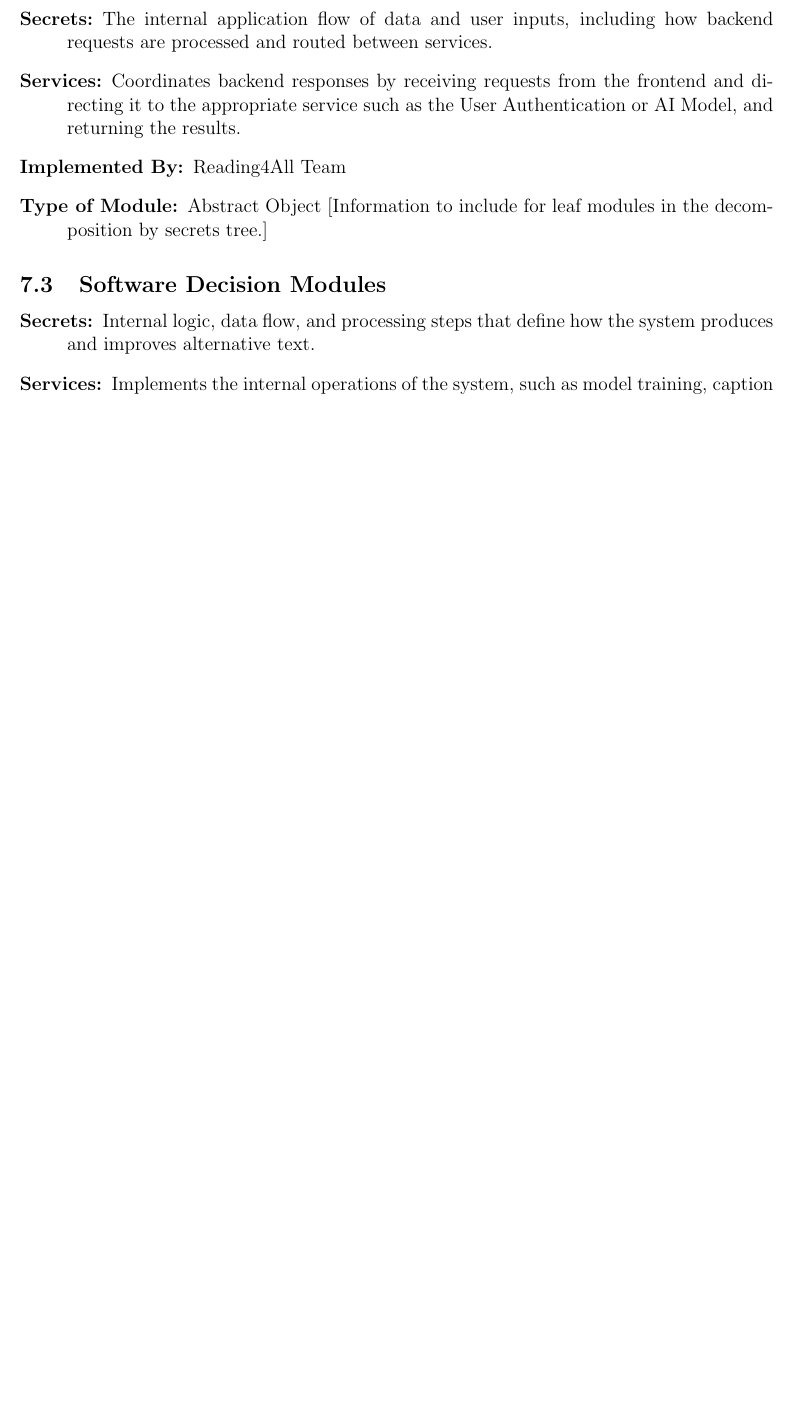
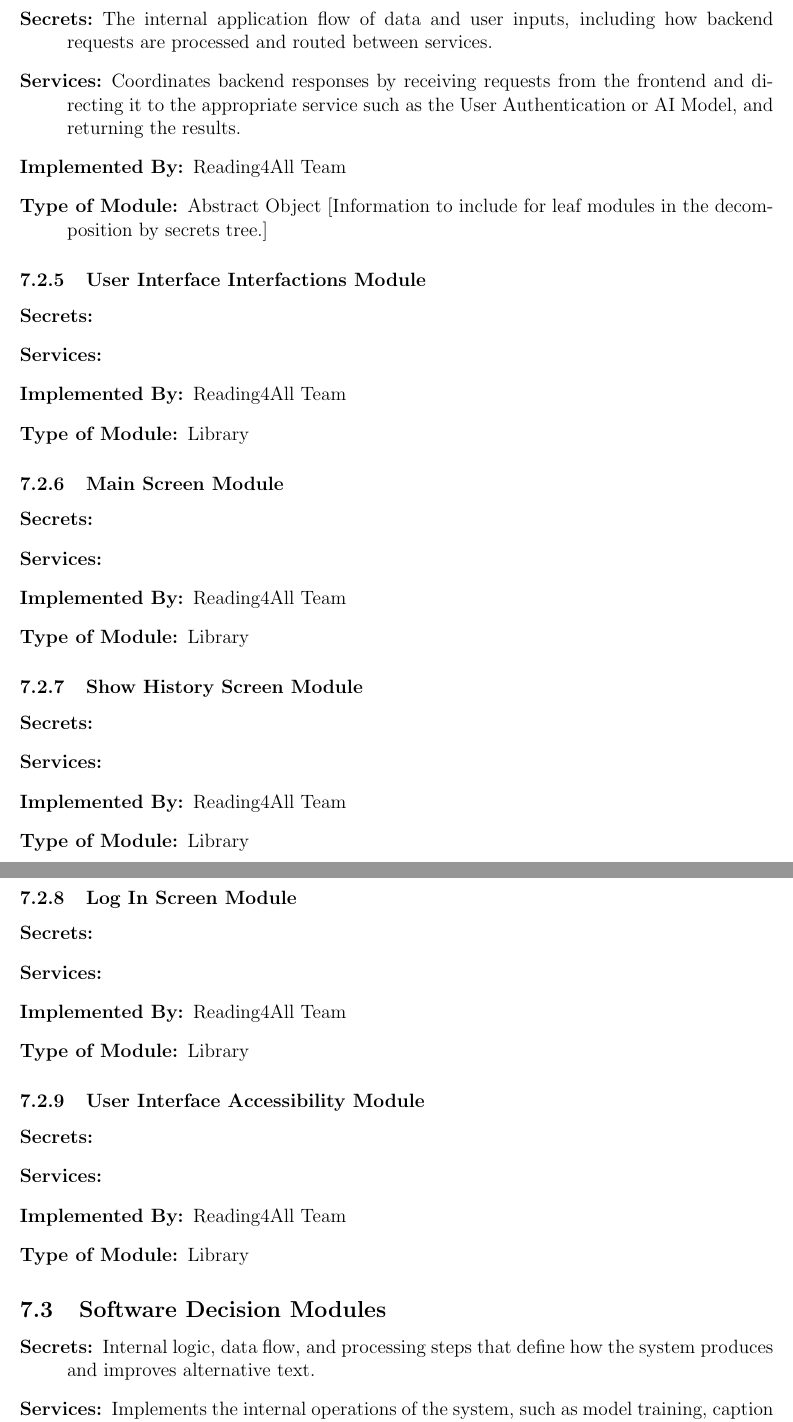
Before and after one commit to 4G06-CAPSTONE-2025/Reading4All, a LaTeX document (docs/Design/SoftArchitecture/MG.tex): part of page 11 of 18 before the commit and two parts of pages 11 and 12 of 19 after it, the two joined at a grey line, cut so that both start at the same text, the shorter picture padded with empty space. Compiled offline with pdfLaTeX.

Commit message:
front end module decomposition draft (refs 200)

```diff
--- a/docs/Design/SoftArchitecture/MG.tex
+++ b/docs/Design/SoftArchitecture/MG.tex
@@ -344,6 +344,51 @@ to be implemented.
 \item[Implemented By:] Reading4All Team
 \item[Type of Module:] Abstract Object
   [Information to include for leaf modules in the decomposition by secrets tree.]
+\end{description}
+
+\subsubsection{User Interface Interfactions Module}
+\label{mod: uii}
+\begin{description}
+  \item[Secrets:]
+  \item[Services:]
+  \item[Implemented By:] Reading4All Team
+  \item[Type of Module:] Library
+\end{description}
+
+\subsubsection{Main Screen Module}
+\label{mod: msm}
+\begin{description}
+  \item[Secrets:]
+  \item[Services:]
+  \item[Implemented By:] Reading4All Team
+  \item[Type of Module:] Library
+\end{description}
+
+\subsubsection{Show History Screen Module}
+\label{mod: showhm}
+\begin{description}
+  \item[Secrets:]
+  \item[Services:]
+  \item[Implemented By:] Reading4All Team
+  \item[Type of Module:] Library
+\end{description}
+
+\subsubsection{Log In Screen Module}
+\label{mod: lis}
+\begin{description}
+  \item[Secrets:]
+  \item[Services:]
+  \item[Implemented By:] Reading4All Team
+  \item[Type of Module:] Library
+\end{description}
+
+\subsubsection{User Interface Accessibility Module}
+\label{mod: uia}
+\begin{description}
+  \item[Secrets:]
+  \item[Services:]
+  \item[Implemented By:] Reading4All Team
+  \item[Type of Module:] Library
 \end{description}
 
 
```
